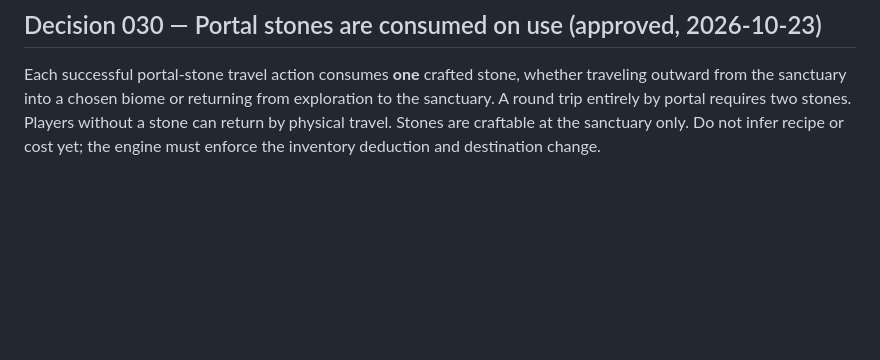
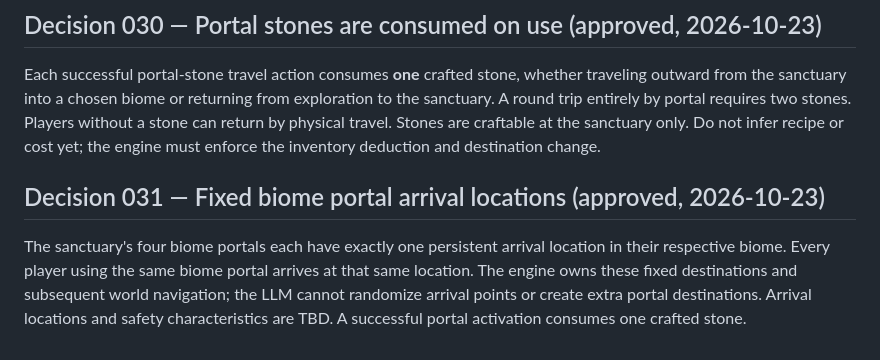
Before and after one commit to Queenbee-creator-tech/Pet-Hunter, a Markdown page: docs/GAMEPLAY_LOOP_AND_WORLD_SIMULATION.md, the part around the change. Drawn GitHub-style; blank space fills up the shorter version.

Commit message:
Record fixed arrival point for each seasonal biome portal

```diff
--- a/docs/GAMEPLAY_LOOP_AND_WORLD_SIMULATION.md
+++ b/docs/GAMEPLAY_LOOP_AND_WORLD_SIMULATION.md
@@ -247,3 +247,7 @@ The sanctuary includes one portal for each biome: Autumn, Spring, Summer, Winter
 
 ## Decision 030 — Portal stones are consumed on use (approved, 2026-10-23)
 Each successful portal-stone travel action consumes **one** crafted stone, whether traveling outward from the sanctuary into a chosen biome or returning from exploration to the sanctuary. A round trip entirely by portal requires two stones. Players without a stone can return by physical travel. Stones are craftable at the sanctuary only. Do not infer recipe or cost yet; the engine must enforce the inventory deduction and destination change.
+
+
+## Decision 031 — Fixed biome portal arrival locations (approved, 2026-10-23)
+The sanctuary's four biome portals each have exactly one persistent arrival location in their respective biome. Every player using the same biome portal arrives at that same location. The engine owns these fixed destinations and subsequent world navigation; the LLM cannot randomize arrival points or create extra portal destinations. Arrival locations and safety characteristics are TBD. A successful portal activation consumes one crafted stone.
```
